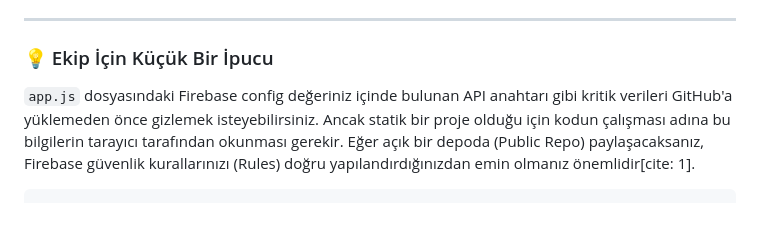
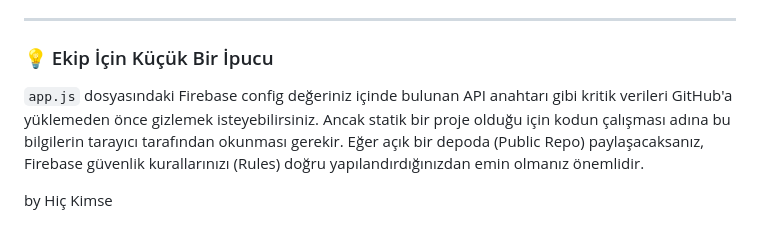
Before and after one commit to hickimse123/webtoontracker, a Markdown page: README.md, the part around the change. Drawn GitHub-style; blank space fills up the shorter version.

````diff
--- a/README.md
+++ b/README.md
@@ -175,6 +175,6 @@ Bu proje **MIT Lisansı** altında lisanslanmıştır. Detaylar için `LICENSE`
 ---
 
 ### 💡 Ekip İçin Küçük Bir İpucu
-`app.js` dosyasındaki Firebase config değeriniz içinde bulunan API anahtarı gibi kritik verileri GitHub'a yüklemeden önce gizlemek isteyebilirsiniz. Ancak statik bir proje olduğu için kodun çalışması adına bu bilgilerin tarayıcı tarafından okunması gerekir. Eğer açık bir depoda (Public Repo) paylaşacaksanız, Firebase güvenlik kurallarınızı (Rules) doğru yapılandırdığınızdan emin olmanız önemlidir[cite: 1].
+`app.js` dosyasındaki Firebase config değeriniz içinde bulunan API anahtarı gibi kritik verileri GitHub'a yüklemeden önce gizlemek isteyebilirsiniz. Ancak statik bir proje olduğu için kodun çalışması adına bu bilgilerin tarayıcı tarafından okunması gerekir. Eğer açık bir depoda (Public Repo) paylaşacaksanız, Firebase güvenlik kurallarınızı (Rules) doğru yapılandırdığınızdan emin olmanız önemlidir.
 
-```
+by Hiç Kimse
````
